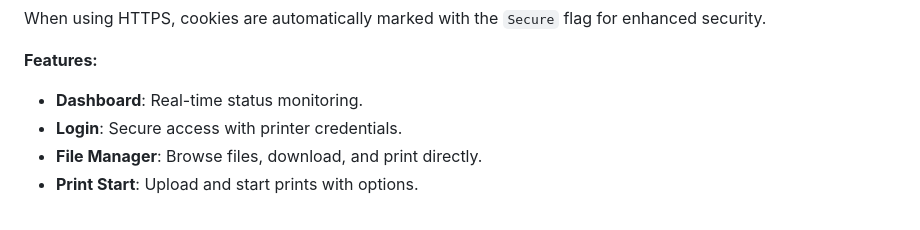
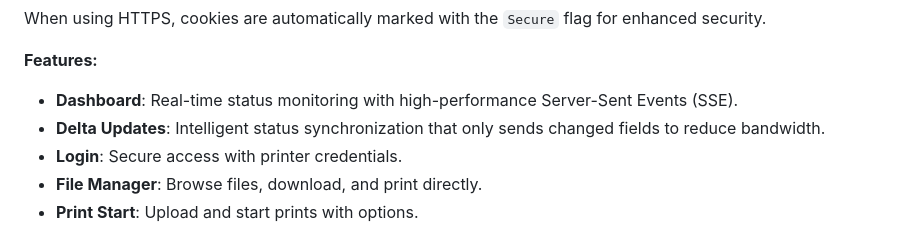
Before and after one commit to gonzalop/bambulan, a Markdown page: cmd/bambulan/README.md, the part around the change. GitHub-like rendering.

```diff
--- a/cmd/bambulan/README.md
+++ b/cmd/bambulan/README.md
@@ -80,7 +80,8 @@ openssl req -x509 -newkey rsa:4096 -keyout key.pem -out cert.pem -days 365 -node
 When using HTTPS, cookies are automatically marked with the `Secure` flag for enhanced security.
 
 **Features:**
-- **Dashboard**: Real-time status monitoring.
+- **Dashboard**: Real-time status monitoring with high-performance Server-Sent Events (SSE).
+- **Delta Updates**: Intelligent status synchronization that only sends changed fields to reduce bandwidth.
 - **Login**: Secure access with printer credentials.
 - **File Manager**: Browse files, download, and print directly.
 - **Print Start**: Upload and start prints with options.
```
Also changed, not shown: README.md (+16 -19 lines).
